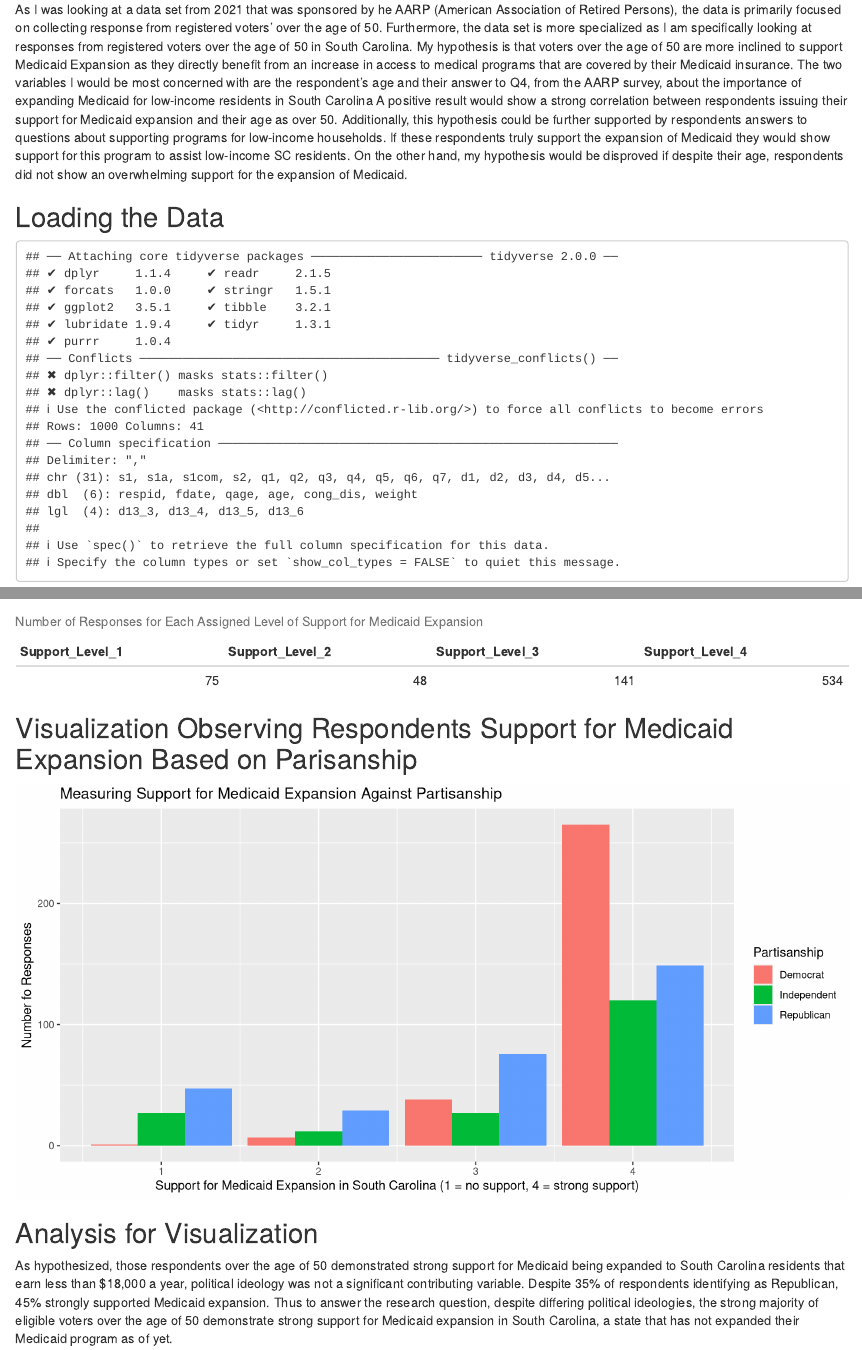
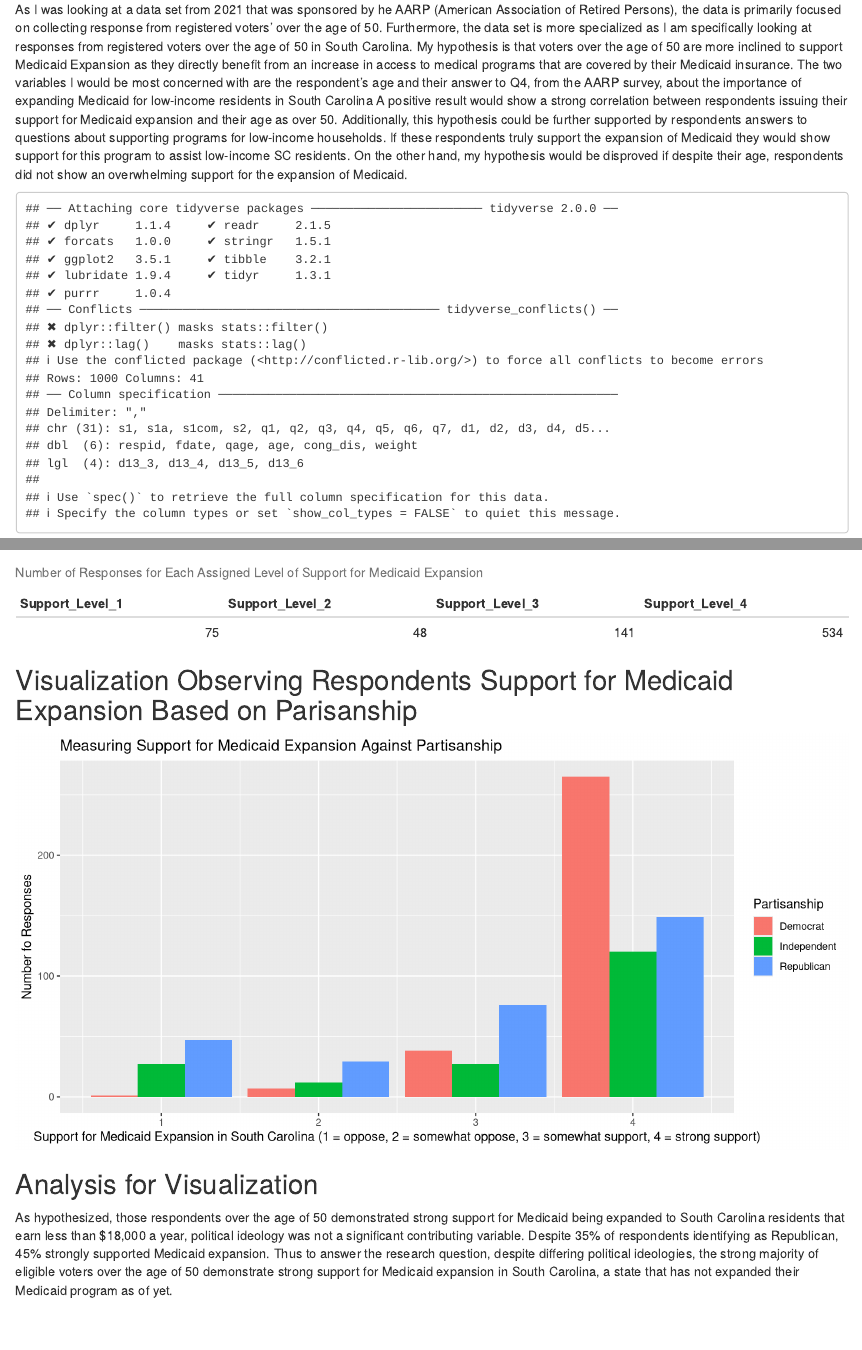
Before and after one commit to Kagilbert/ps270-final-project, an R Markdown document (index.Rmd): the page in a window 1100 px wide, from 310 px down, and a second part further down, joined at a grey line. Rendered offline with R 4.5, knitr and Pandoc, with nearby package versions; drawn as R Markdown's standard HTML page in place of the format the file asks for.

Commit message:
Finished visuals

````diff
--- a/index.Rmd
+++ b/index.Rmd
@@ -18,8 +18,6 @@ I am interested in exploring data related to public opinion on policy issues in
 Do registered voters' support in Medicaid expansion in their state? More specifically, how do registered voters feel about Medicaid expansion in states that have yet to expand Medicaid?
 
 As I was looking at a data set from 2021 that was sponsored by he AARP (American Association of Retired Persons), the data is primarily focused on collecting response from registered voters' over the age of 50. Furthermore, the data set is more specialized as I am specifically looking at responses from registered voters over the age of 50 in South Carolina. My hypothesis is that voters over the age of 50 are more inclined to support Medicaid Expansion as they directly benefit from an increase in access to medical programs that are covered by their Medicaid insurance. The two variables I would be most concerned with are the respondent's age and their answer to Q4, from the AARP survey, about the importance of expanding Medicaid for low-income residents in South Carolina A positive result would show a strong correlation between respondents issuing their support for Medicaid expansion and their age as over 50. Additionally, this hypothesis could be further supported by respondents answers to questions about supporting programs for low-income households. If these respondents truly support the expansion of Medicaid they would show support for this program to assist low-income SC residents. On the other hand, my hypothesis would be disproved if despite their age, respondents did not show an overwhelming support for the expansion of Medicaid.
-
-## Loading the Data
 
 ```{r, echo = FALSE}
 library(tidyverse)
@@ -65,7 +63,7 @@ partisanship_plot <- ggplot(data = medicaid,
                         mapping = aes(x = level_of_support, fill = Partisanship)) +
   geom_bar(position = "dodge") +
   labs(title = "Measuring Support for Medicaid Expansion Against Partisanship",
-       x = "Support for Medicaid Expansion in South Carolina (1 = no support, 4 = strong support)",
+       x = "Support for Medicaid Expansion in South Carolina (1 = oppose, 2 = somewhat oppose, 3 = somewhat support, 4 = strong support)",
        y = "Number fo Responses")
 partisanship_plot
 ```
````
Also changed, not shown: index.html, index.Rmd (2 more changed lines).
